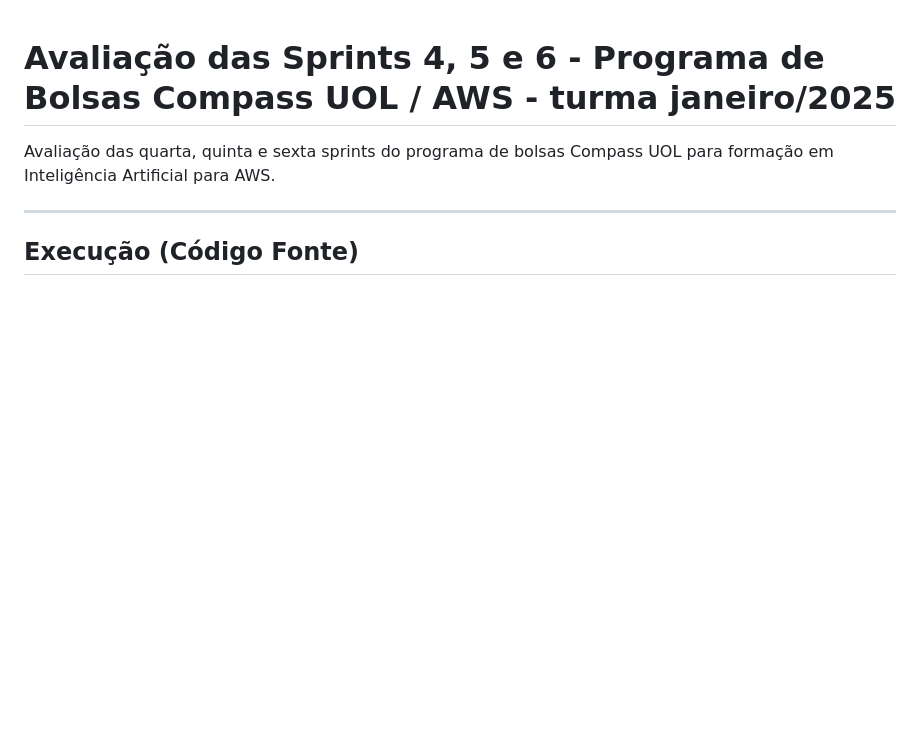
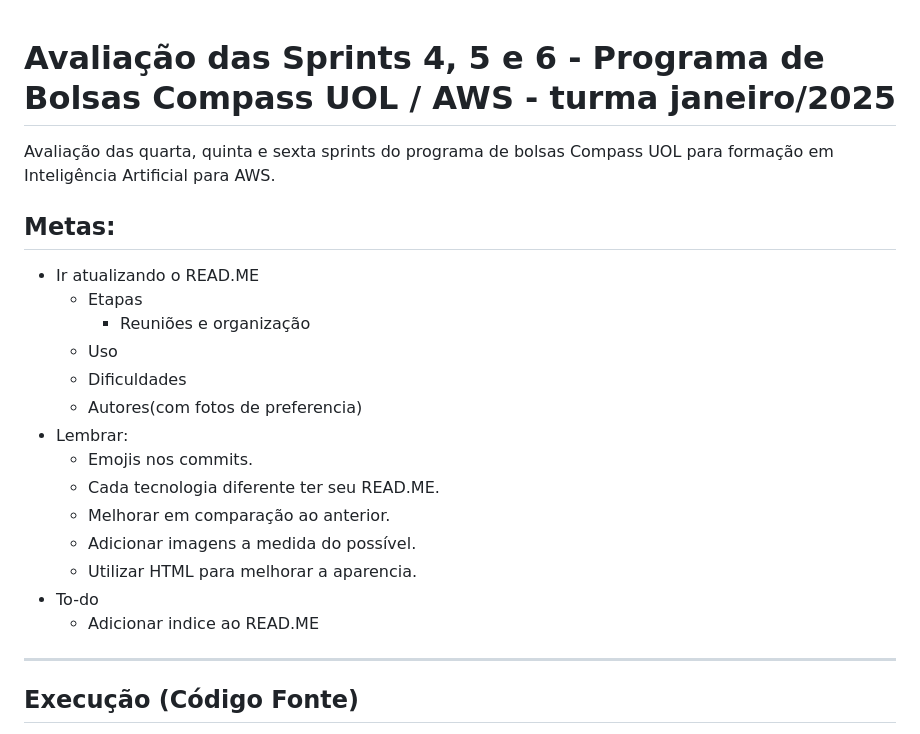
Before and after one commit to AmandaCampoos/Cloufiscal, a Markdown page: README.md, the part around the change. GitHub-like rendering; blank space fills up the shorter version.

Commit message:
📝docs: adicionando metas ao READ.ME

```diff
--- a/README.md
+++ b/README.md
@@ -1,6 +1,23 @@
 # Avaliação das Sprints 4, 5 e 6 - Programa de Bolsas Compass UOL / AWS - turma janeiro/2025
 
 Avaliação das quarta, quinta e sexta sprints do programa de bolsas Compass UOL para formação em Inteligência Artificial para AWS.
+
+## Metas:
+
+- Ir atualizando o READ.ME
+  - Etapas
+    - Reuniões e organização
+  - Uso
+  - Dificuldades
+  - Autores(com fotos de preferencia)
+- Lembrar:
+  - Emojis nos commits.
+  - Cada tecnologia diferente ter seu READ.ME.
+  - Melhorar em comparação ao anterior.
+  - Adicionar imagens a medida do possível.
+  - Utilizar HTML para melhorar a aparencia.
+- To-do
+  - Adicionar indice ao READ.ME
 
 ***
 
```
